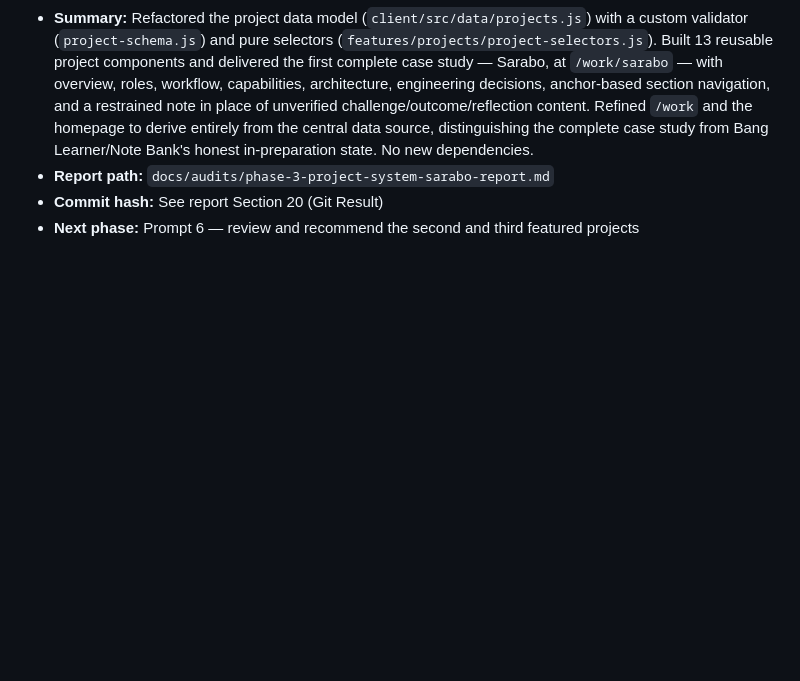
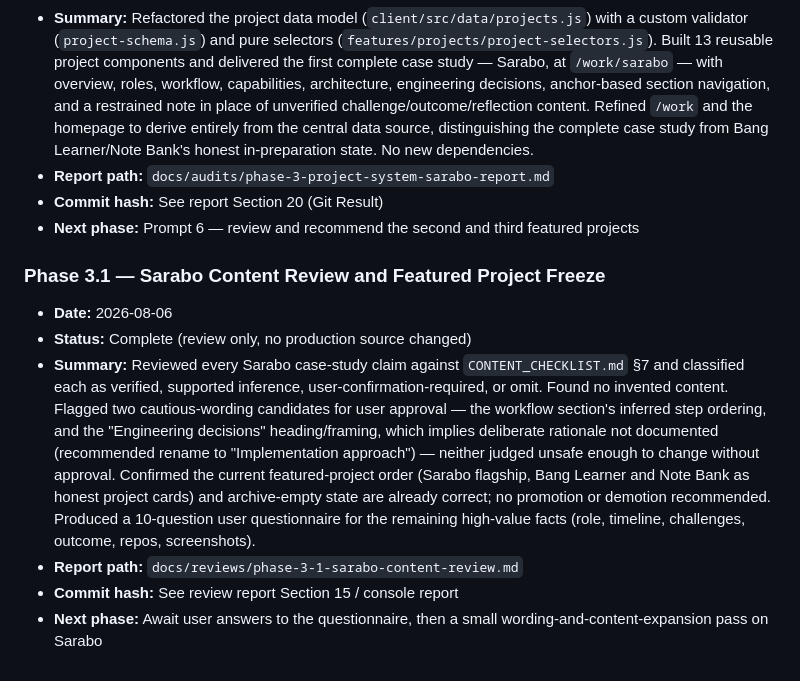
Before and after one commit to jahidjubaer/portfolio, a Markdown page: CLAUDE_CODE_BUILD_PROMPTS.md, the part around the change. Rendered like a GitHub page; blank space fills up the shorter version.

Commit message:
docs: review sarabo case study content

```diff
--- a/CLAUDE_CODE_BUILD_PROMPTS.md
+++ b/CLAUDE_CODE_BUILD_PROMPTS.md
@@ -198,3 +198,12 @@ Audit the current implementation against docs/01-master-product-design-spec.md a
 - **Report path:** `docs/audits/phase-3-project-system-sarabo-report.md`
 - **Commit hash:** See report Section 20 (Git Result)
 - **Next phase:** Prompt 6 — review and recommend the second and third featured projects
+
+### Phase 3.1 — Sarabo Content Review and Featured Project Freeze
+
+- **Date:** 2026-08-06
+- **Status:** Complete (review only, no production source changed)
+- **Summary:** Reviewed every Sarabo case-study claim against `CONTENT_CHECKLIST.md` §7 and classified each as verified, supported inference, user-confirmation-required, or omit. Found no invented content. Flagged two cautious-wording candidates for user approval — the workflow section's inferred step ordering, and the "Engineering decisions" heading/framing, which implies deliberate rationale not documented (recommended rename to "Implementation approach") — neither judged unsafe enough to change without approval. Confirmed the current featured-project order (Sarabo flagship, Bang Learner and Note Bank as honest project cards) and archive-empty state are already correct; no promotion or demotion recommended. Produced a 10-question user questionnaire for the remaining high-value facts (role, timeline, challenges, outcome, repos, screenshots).
+- **Report path:** `docs/reviews/phase-3-1-sarabo-content-review.md`
+- **Commit hash:** See review report Section 15 / console report
+- **Next phase:** Await user answers to the questionnaire, then a small wording-and-content-expansion pass on Sarabo
```
Also changed, not shown: docs/reviews/phase-3-1-sarabo-content-review.md (added, +184 -0 lines).
